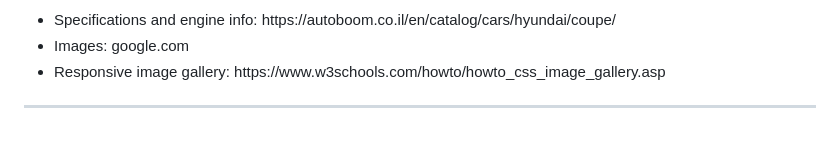
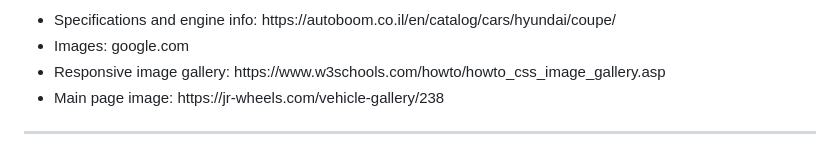
Before and after one commit to skyline4479/P1-Hyundai-Coupe-Fan-Page, a Markdown page: README.md, the part around the change. Drawn GitHub-style.

```diff
--- a/README.md
+++ b/README.md
@@ -37,6 +37,7 @@
     <li>Specifications and engine info: https://autoboom.co.il/en/catalog/cars/hyundai/coupe/</li>
     <li>Images:  google.com</li>
     <li> Responsive image gallery: https://www.w3schools.com/howto/howto_css_image_gallery.asp</li>
+    <li>Main page image: https://jr-wheels.com/vehicle-gallery/238</li>
 </ul>
 <hr>
 
```
